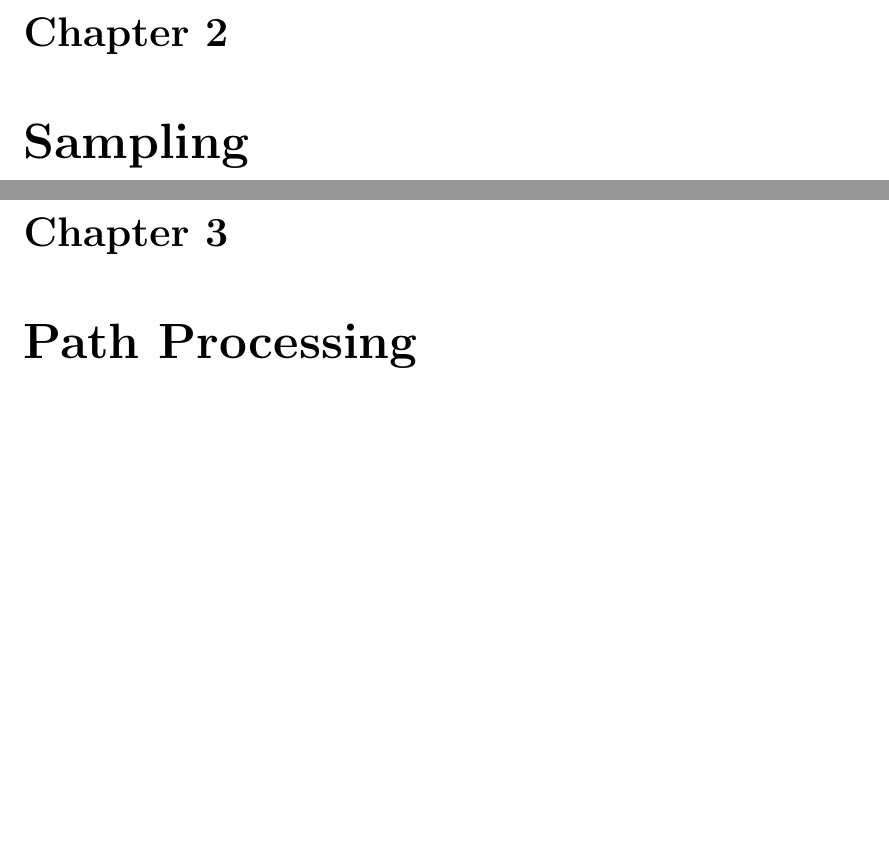
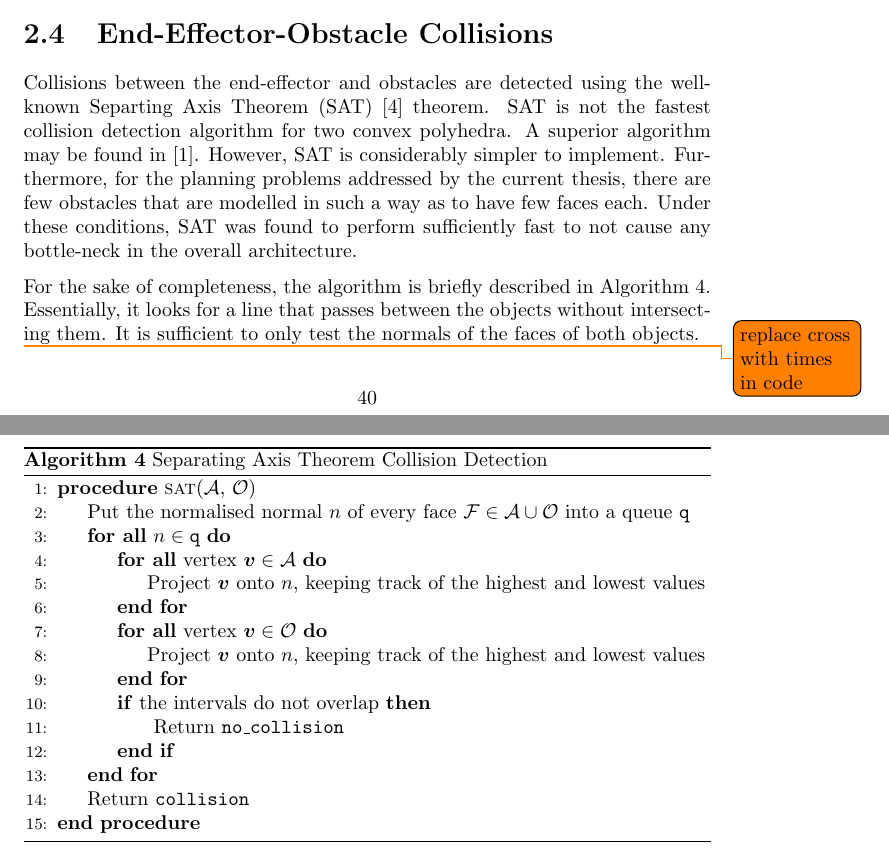
Before and after one commit to hendrik-s-debruin/thesis, a LaTeX thesis (main.tex, which reads chapters/collision_detection/subs/end_effector_obstacle.tex, defs/abbrevs.tex, defs/notation.tex): two parts of pages 7 and 8 of 10 before the commit and two parts of pages 54 and 55 of 56 after it, joined at a grey line, cut at the place of the change, the shorter picture padded with empty space. Compiled offline with pdfLaTeX.

Commit message:
discussed all collision detection

```diff
--- a/chapters/collision_detection/subs/end_effector_obstacle.tex
+++ b/chapters/collision_detection/subs/end_effector_obstacle.tex
@@ -0,0 +1,42 @@
+\section{End-Effector-Obstacle Collisions}%
+\label{sec:end_effector_obstacle_collisions}
+
+	Collisions between the end-effector and obstacles are detected using the
+	well-known
+	\gls{sat}~\cite{bib:planning:hierarchical_structure_for_rapid_interference_detection}
+	theorem. \gls{sat} is not the fastest collision detection algorithm for two
+	convex polyhedra. A superior algorithm may be found
+	in~\cite{bib:planning:detecting_intersections_between_convex_polyhedra}.
+	However, \gls{sat} is considerably simpler to implement. Furthermore, for
+	the planning problems addressed by the current thesis, there are few
+	obstacles that are modelled in such a way as to have few faces each. Under
+	these conditions, \gls{sat} was found to perform sufficiently fast to not
+	cause any bottle-neck in the overall architecture.
+
+	For the sake of completeness, the algorithm is briefly described in
+	Algorithm~\ref{alg:sat}. Essentially, it looks for a line that passes
+	between the objects without intersecting them. It is sufficient to only test
+	the normals of the faces of both objects.
+
+	\todo{replace cross with times in code}
+	\begin{algorithm}[ht]
+		\caption{Separating Axis Theorem Collision Detection}%
+		\label{alg:sat}
+		\begin{algorithmic}[1]
+			\Procedure{sat}{$\robot$, $\obstacle$}
+				\State{}Put the normalised normal $n$ of every face $\face \in \robot\cup\obstacle$ into a queue $\queue$
+				\ForAll{$n \in \queue$}
+					\ForAll{vertex $\vertex \in \robot$}
+						\State{}Project $\vertex$ onto $n$, keeping track of the highest and lowest values
+					\EndFor{}
+					\ForAll{vertex $\vertex \in \obstacle$}
+						\State{}Project $\vertex$ onto $n$, keeping track of the highest and lowest values
+					\EndFor{}
+					\If{the intervals do not overlap}
+						\State{} Return $\code{no\_collision}$
+					\EndIf{}
+				\EndFor{}
+				\State{}Return $\code{collision}$
+			\EndProcedure{}
+		\end{algorithmic}
+	\end{algorithm}
--- a/defs/abbrevs.tex
+++ b/defs/abbrevs.tex
@@ -1,3 +1,4 @@
+\newacronym{sat}{SAT}{Separting Axis Theorem}
 \newacronym{dof}{dof}{Degree of Freedom}
 \newacronym{cdpr}{CDPR}{Cable-Driven Parallel Robot}
 \newacronym{dgm}{DGM}{Direct Geometric Model}
--- a/defs/notation.tex
+++ b/defs/notation.tex
@@ -16,6 +16,8 @@
 %		type=notation
 %	}
 %	\glsadd{not:relop}
+
+\newcommand{\cross}{\times}
 
 % ==============================================================================
 % Code
```
Also changed, not shown: bib/path_planning.bib (+10 -0 lines), main.tex (+22 -22 lines), chapters/collision_detection/collision_detection.tex (line endings or trailing spaces).
